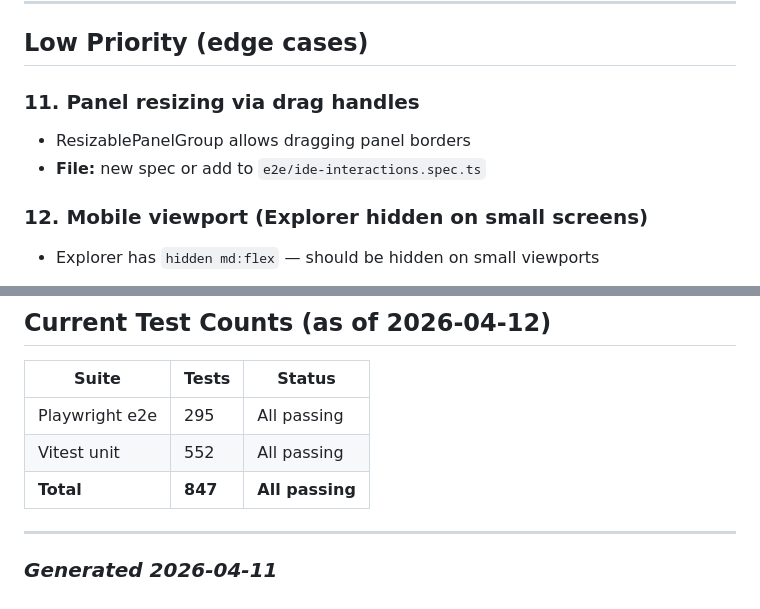
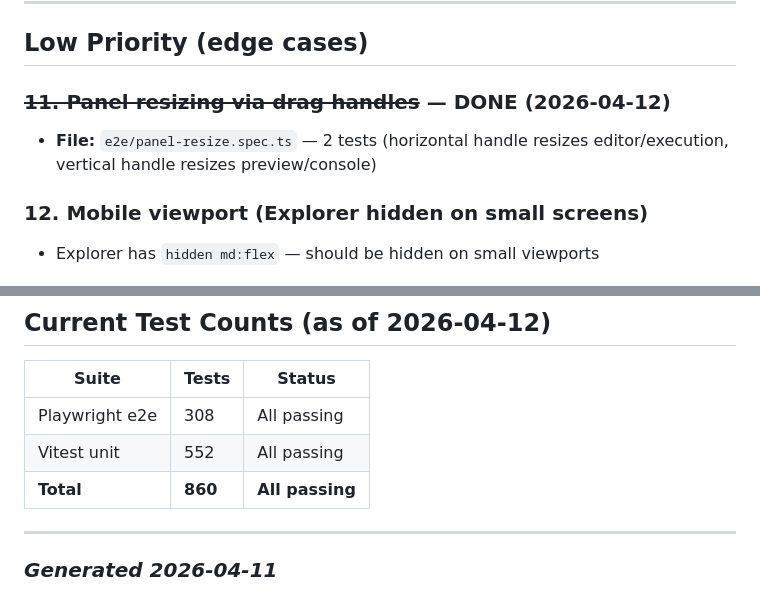
Before and after one commit to faddah/code-canvas-astro, a Markdown page: E2E-Coverage-Gaps-Remaining.md, 2 parts joined by grey strips. GitHub-like rendering.

Commit message:
Updated `E2E-Coverage-Gaps-Remaining.md` showing #11. Panel resizing via drag handles as DONE.

```diff
--- a/E2E-Coverage-Gaps-Remaining.md
+++ b/E2E-Coverage-Gaps-Remaining.md
@@ -58,10 +58,10 @@
 
 ## Low Priority (edge cases)
 
-### 11. Panel resizing via drag handles
+### ~~11. Panel resizing via drag handles~~ — DONE (2026-04-12)
 
-- ResizablePanelGroup allows dragging panel borders
-- **File:** new spec or add to `e2e/ide-interactions.spec.ts`
+- **File:** `e2e/panel-resize.spec.ts`
+— 2 tests (horizontal handle resizes editor/execution, vertical handle resizes preview/console)
 
 ### 12. Mobile viewport (Explorer hidden on small screens)
 
@@ -87,9 +87,9 @@
 
 | Suite | Tests | Status |
 | ----- | ----- | ------ |
-| Playwright e2e | 295 | All passing |
+| Playwright e2e | 308 | All passing |
 | Vitest unit | 552 | All passing |
-| **Total** | **847** | **All passing** |
+| **Total** | **860** | **All passing** |
 
 ---
 
```
